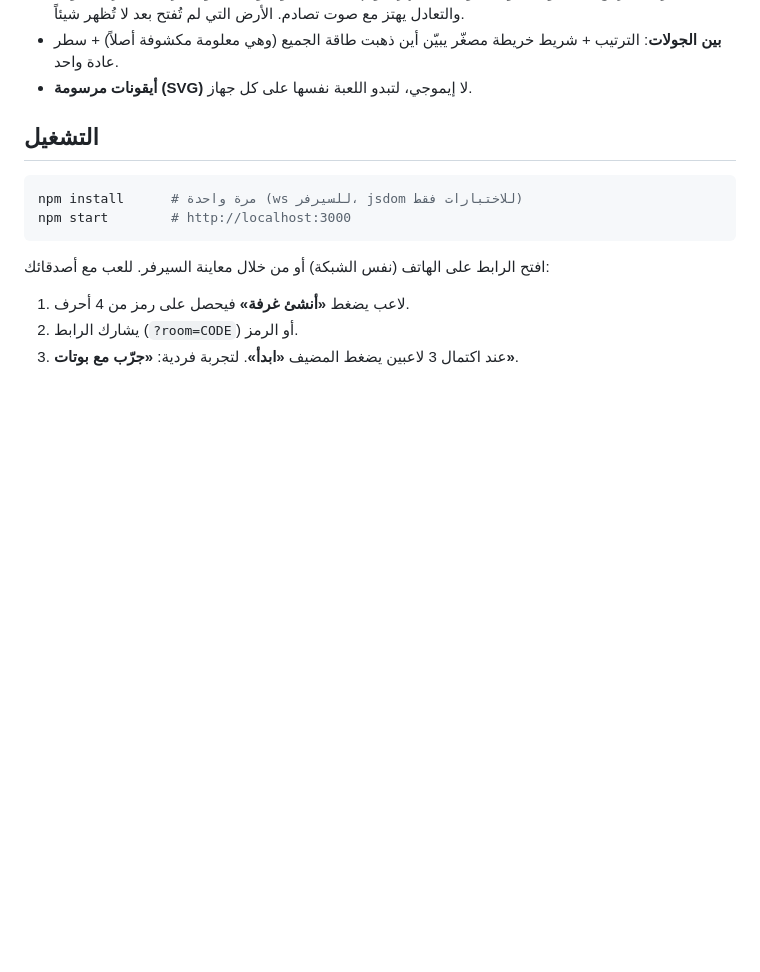
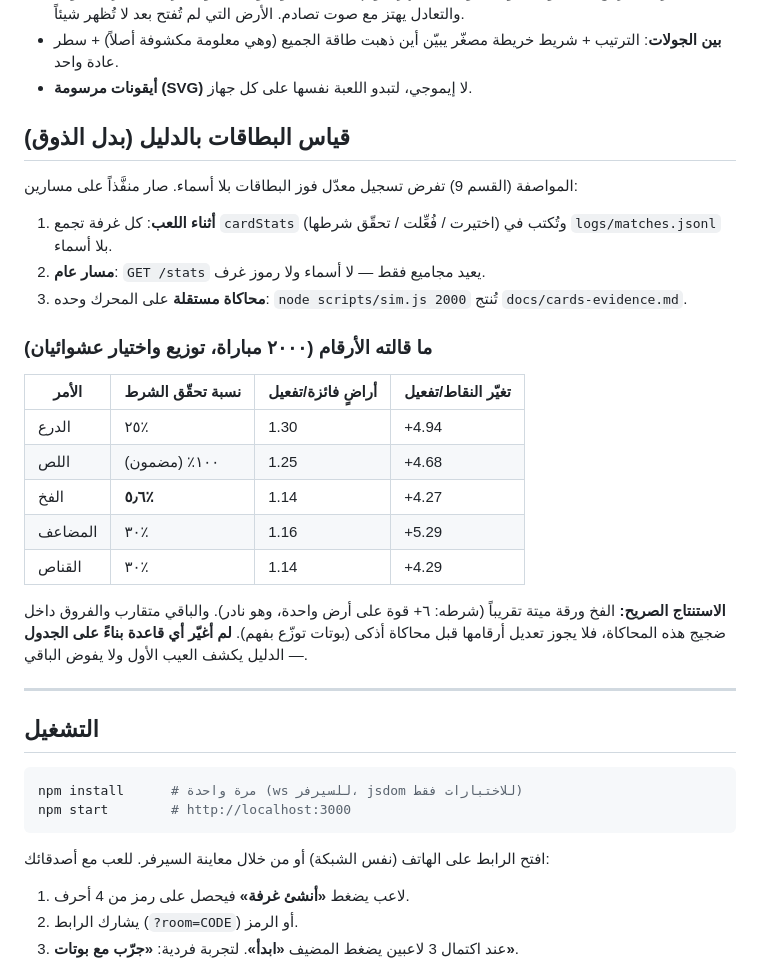
Before and after one commit to moamedhbt/King-of-carre, a Markdown page: README.md, the part around one of its changes. Rendered like a GitHub page; blank space fills up the shorter version.

```diff
--- a/README.md
+++ b/README.md
@@ -36,6 +38,28 @@
 - **الكشف معركة**: الأرض تنقلب واحدة واحدة وتُضاء، تظهر أكوام كل لاعب بلونه وعددها، والفائز يأخذها براية ملوّنة، والتعادل يهتز مع صوت تصادم. الأرض التي لم تُفتح بعد لا تُظهر شيئاً.
 - **بين الجولات**: الترتيب + شريط خريطة مصغّر يبيّن أين ذهبت طاقة الجميع (وهي معلومة مكشوفة أصلاً) + سطر عادة واحد.
 - **أيقونات مرسومة (SVG)** لا إيموجي، لتبدو اللعبة نفسها على كل جهاز.
+
+## قياس البطاقات بالدليل (بدل الذوق)
+
+المواصفة (القسم 9) تفرض تسجيل معدّل فوز البطاقات بلا أسماء. صار منفَّذاً على مسارين:
+
+1. **أثناء اللعب**: كل غرفة تجمع `cardStats` (اختيرت / فُعِّلت / تحقّق شرطها) وتُكتب في `logs/matches.jsonl` بلا أسماء.
+2. **مسار عام**: `GET /stats` يعيد مجاميع فقط — لا أسماء ولا رموز غرف.
+3. **محاكاة مستقلة** على المحرك وحده: `node scripts/sim.js 2000` تُنتج `docs/cards-evidence.md`.
+
+### ما قالته الأرقام (٢٠٠٠ مباراة، توزيع واختيار عشوائيان)
+
+| الأمر | نسبة تحقّق الشرط | أراضٍ فائزة/تفعيل | تغيّر النقاط/تفعيل |
+|---|---|---|---|
+| الدرع | ٢٥٪ | 1.30 | +4.94 |
+| اللص | ١٠٠٪ (مضمون) | 1.25 | +4.68 |
+| الفخ | **٥٫٦٪** | 1.14 | +4.27 |
+| المضاعف | ٣٠٪ | 1.16 | +5.29 |
+| القناص | ٣٠٪ | 1.14 | +4.29 |
+
+**الاستنتاج الصريح:** الفخ ورقة ميتة تقريباً (شرطه: ٦+ قوة على أرض واحدة، وهو نادر). والباقي متقارب والفروق داخل ضجيج هذه المحاكاة، فلا يجوز تعديل أرقامها قبل محاكاة أذكى (بوتات توزّع بفهم). **لم أغيّر أي قاعدة بناءً على الجدول** — الدليل يكشف العيب الأول ولا يفوض الباقي.
+
+---
 
 ## التشغيل
 
```
Also changed, not shown: other parts of README.md (+2 -0 lines), docs/cards-evidence.md (added, +19 -0 lines), docs/screens/allocate.png, docs/screens/brief.png, docs/screens/reveal-fx.png (added), docs/screens/reveal.png, docs/screens/target.png, 5 other files.
